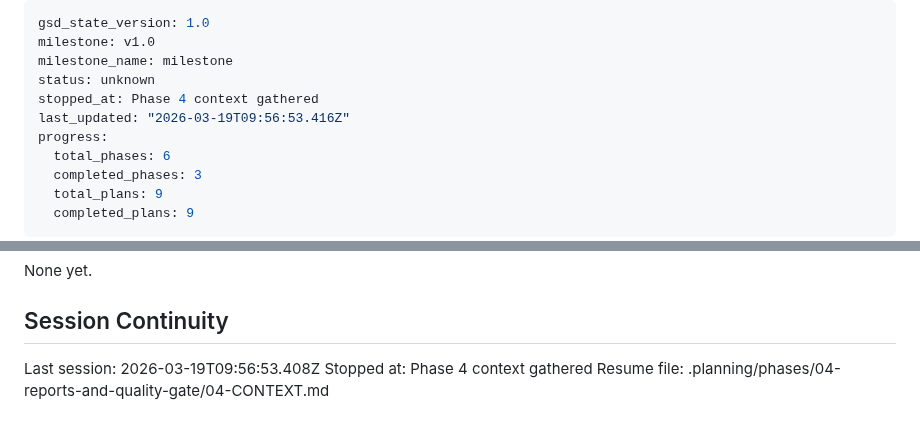
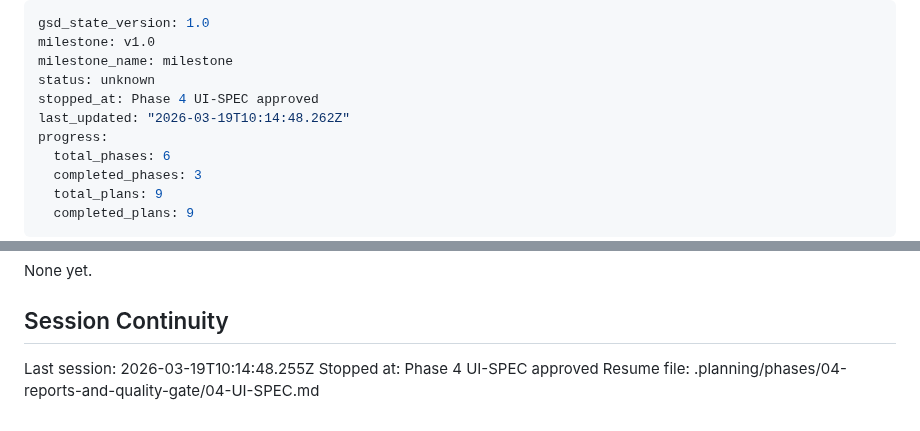
Before and after one commit to AlexTalorJr/source-code-security-ai-checker, a Markdown page: .planning/STATE.md, 2 parts joined by grey strips. Rendered like a GitHub page.

Commit message:
docs(04): UI design contract approved, state updated
Co-Authored-By: Claude Opus 4.6 (1M context) <noreply@anthropic.com>

```diff
--- a/.planning/STATE.md
+++ b/.planning/STATE.md
@@ -3,8 +3,8 @@ gsd_state_version: 1.0
 milestone: v1.0
 milestone_name: milestone
 status: unknown
-stopped_at: Phase 4 context gathered
-last_updated: "2026-03-19T09:56:53.416Z"
+stopped_at: Phase 4 UI-SPEC approved
+last_updated: "2026-03-19T10:14:48.262Z"
 progress:
   total_phases: 6
   completed_phases: 3
@@ -90,6 +90,6 @@ None yet.
 
 ## Session Continuity
 
-Last session: 2026-03-19T09:56:53.408Z
-Stopped at: Phase 4 context gathered
-Resume file: .planning/phases/04-reports-and-quality-gate/04-CONTEXT.md
+Last session: 2026-03-19T10:14:48.255Z
+Stopped at: Phase 4 UI-SPEC approved
+Resume file: .planning/phases/04-reports-and-quality-gate/04-UI-SPEC.md
```
